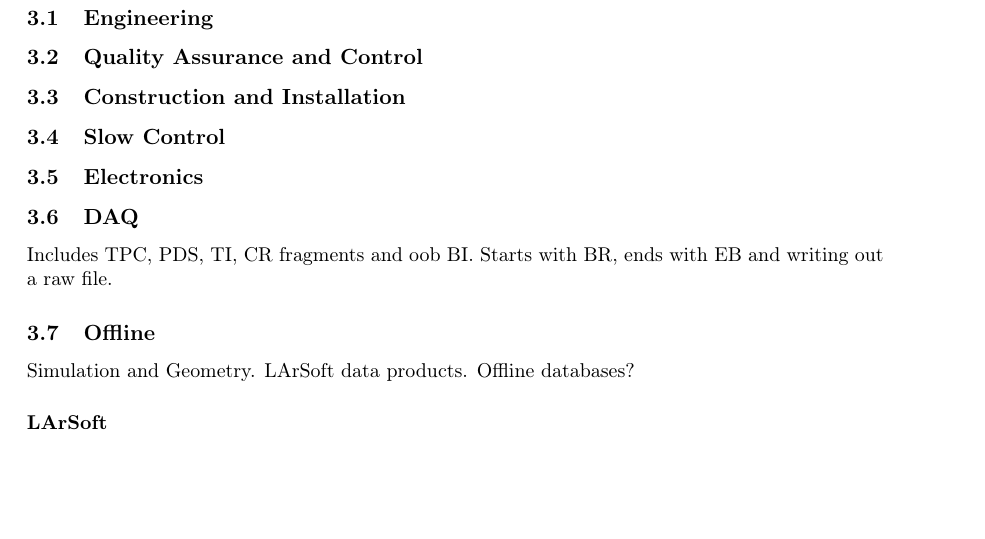
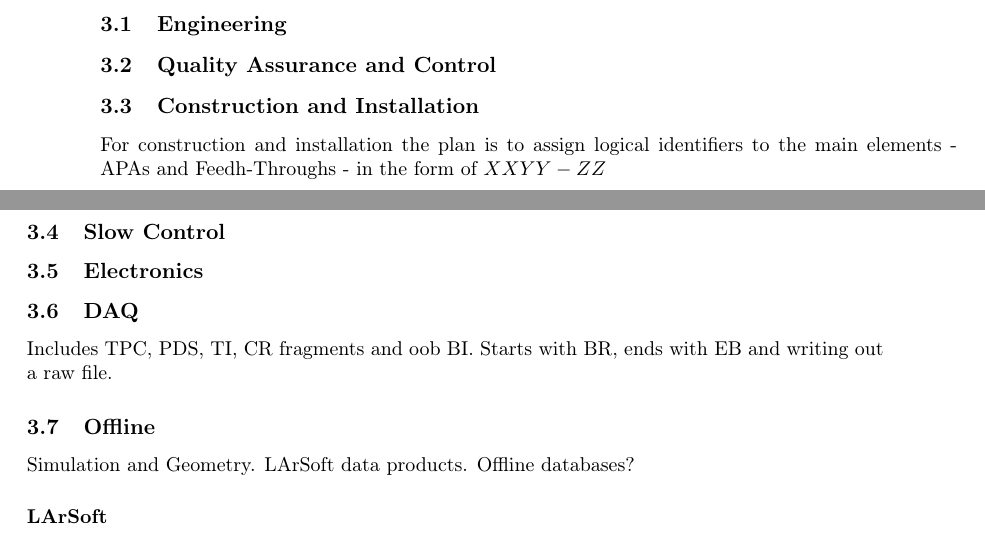
Before and after one commit to robaccia/protodune-numbers, a LaTeX book (note/protodune-numbering.tex): part of page 5 of 5 before the commit and two parts of pages 4 and 5 of 5 after it, the two joined at a grey line, cut so that both start at the same text, the shorter picture padded with empty space. Compiled offline with pdfLaTeX.

Commit message:
Update protodune-numbering.tex

```diff
--- a/note/protodune-numbering.tex
+++ b/note/protodune-numbering.tex
@@ -161,6 +161,8 @@ to some domains and how they relate to the common convention.
 \subsection{Construction and Installation}
 \label{sec:inst}
 
+For construction and installation the plan is to assign logical identifiers to the main elements - APAs and Feedh-Throughs - in the form of $XX YY-ZZ$
+
 \subsection{Slow Control}
 \label{sec:slow}
 
```
